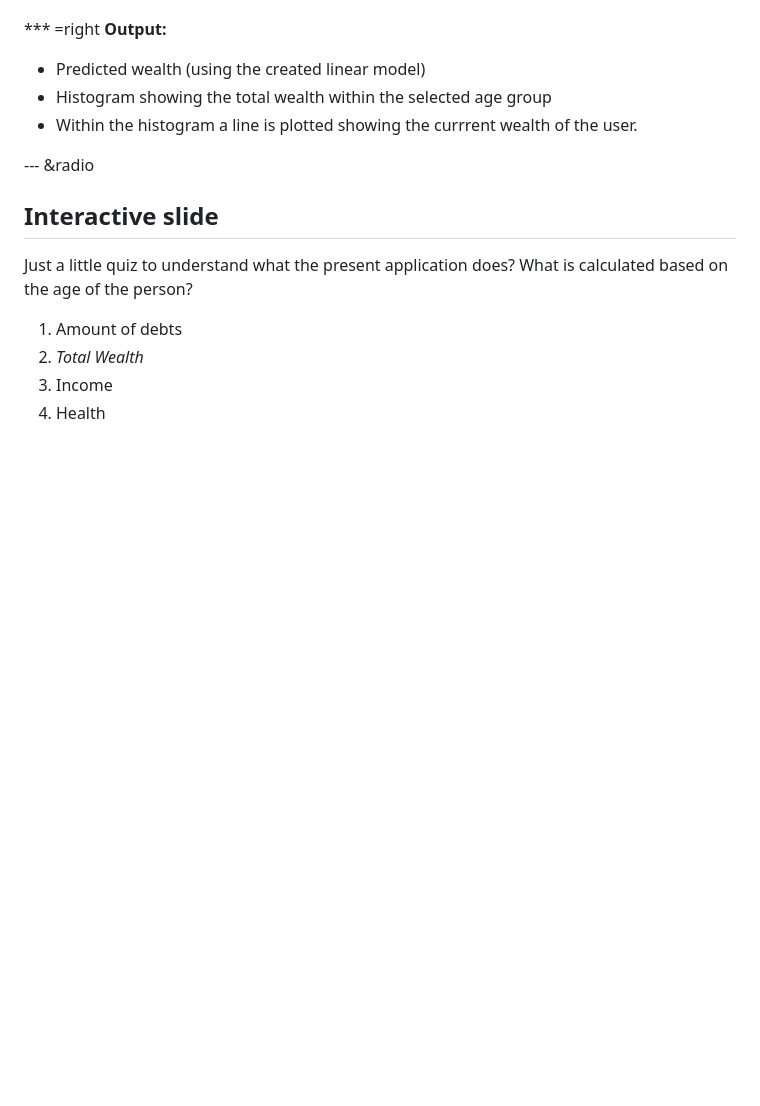
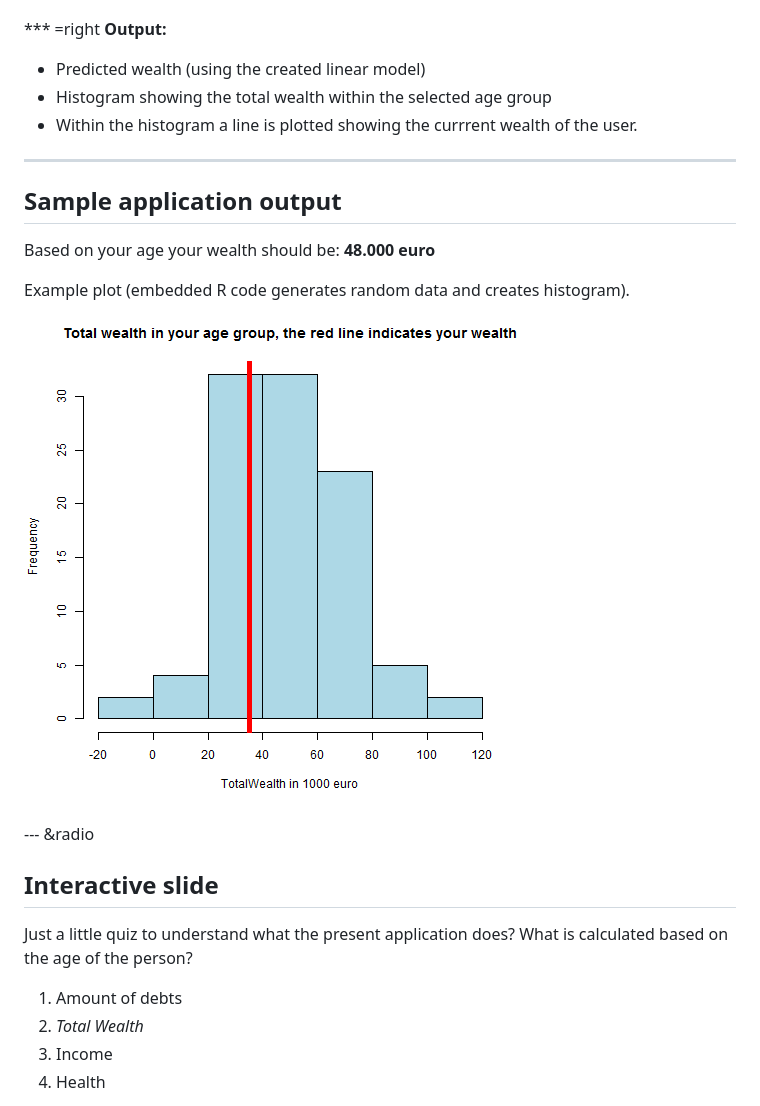
Before and after one commit to Caroliem/DDP_AssignmentSlidify, a Markdown page: index.md, the part around the change. GitHub-like rendering; pictures changed too: assets/fig/unnamed-chunk-1-1.png (added); blank space fills up the shorter version.

```diff
--- a/index.md
+++ b/index.md
@@ -47,6 +47,13 @@ The shiny [applicaton](https://caroliem.shinyapps.io/Shiny/) calculates an amoun
 - Histogram showing the total wealth within the selected age group
 - Within the histogram a line is plotted showing the currrent wealth of the user.
 
+---
+## Sample application output
+Based on your age your wealth should be: **48.000 euro**
+
+Example plot (embedded R code generates random data and creates histogram).
+![plot of chunk unnamed-chunk-1](assets/fig/unnamed-chunk-1-1.png)
+
 --- &radio
 ## Interactive slide
 
```
Also changed, not shown: 4 other files.
